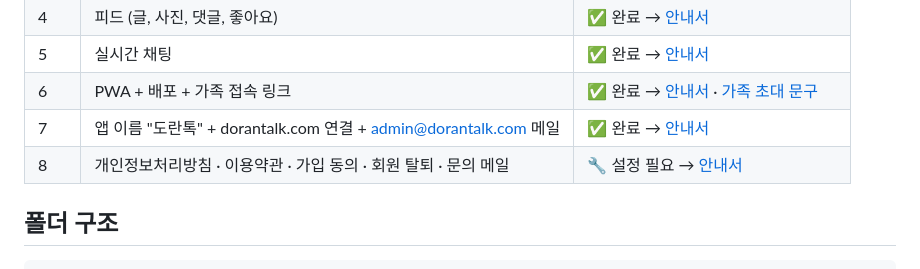
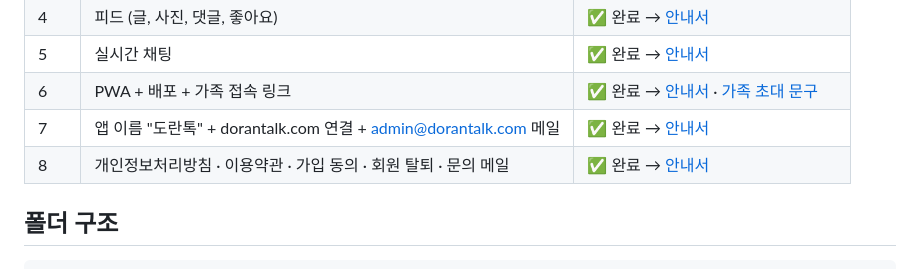
Before and after one commit to Jiukae/DoranTalk, a Markdown page: README.md, the part around the change. GitHub-like rendering.

Commit message:
안내서: 8단계(약관·개인정보·탈퇴·문의 메일) 설정 완료 반영
Co-Authored-By: Claude Opus 5.5 <noreply@anthropic.com>
Claude-Session: https://claude.ai/code/session_01CadV52iCfAqB6VcKrtLZi3

```diff
--- a/README.md
+++ b/README.md
@@ -19,7 +19,7 @@
 | 5 | 실시간 채팅 | ✅ 완료 → [안내서](docs/step5-chat.md) |
 | 6 | PWA + 배포 + 가족 접속 링크 | ✅ 완료 → [안내서](docs/step6-launch.md) · [가족 초대 문구](docs/family-invite.md) |
 | 7 | 앱 이름 "도란톡" + dorantalk.com 연결 + admin@dorantalk.com 메일 | ✅ 완료 → [안내서](docs/step7-domain.md) |
-| 8 | 개인정보처리방침 · 이용약관 · 가입 동의 · 회원 탈퇴 · 문의 메일 | 🔧 설정 필요 → [안내서](docs/step8-legal.md) |
+| 8 | 개인정보처리방침 · 이용약관 · 가입 동의 · 회원 탈퇴 · 문의 메일 | ✅ 완료 → [안내서](docs/step8-legal.md) |
 
 ## 폴더 구조
 
```
